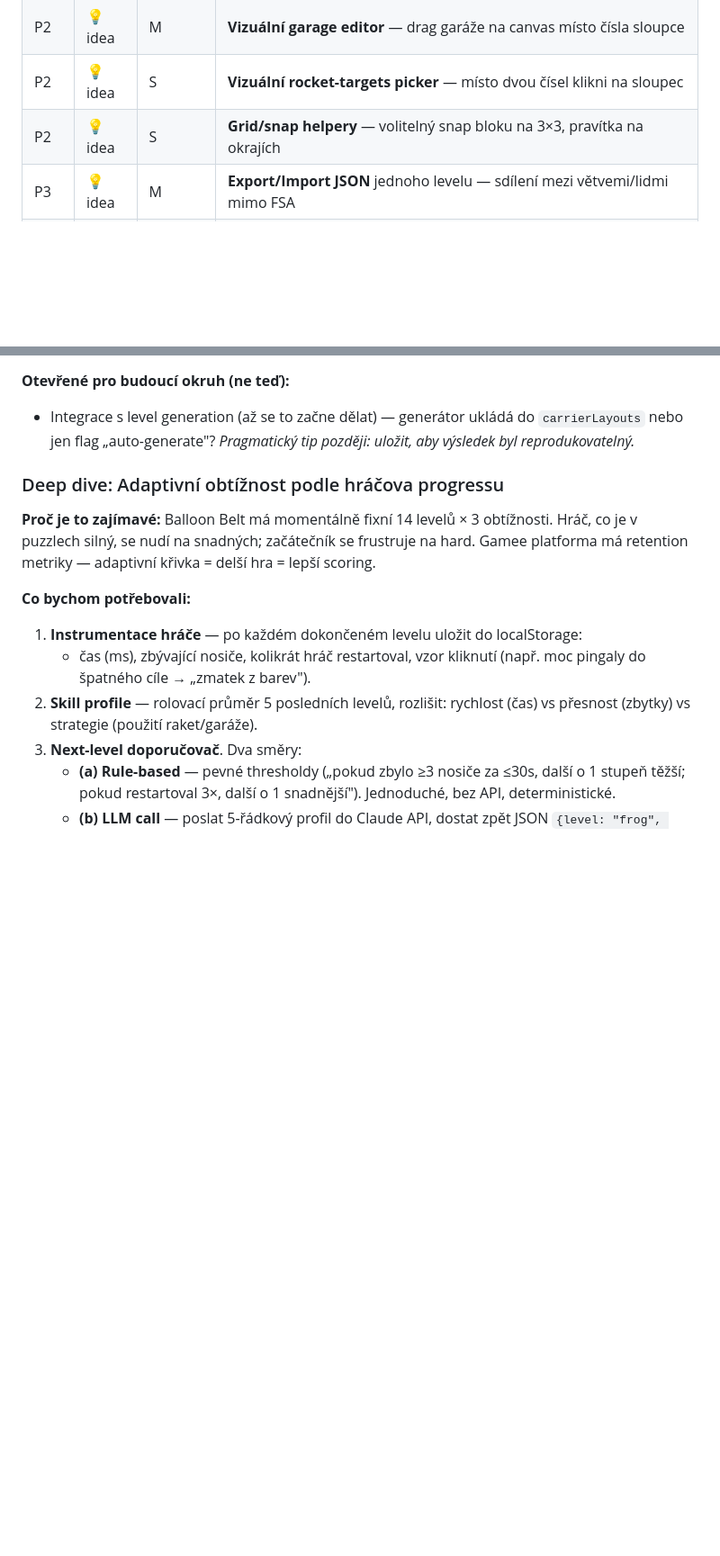
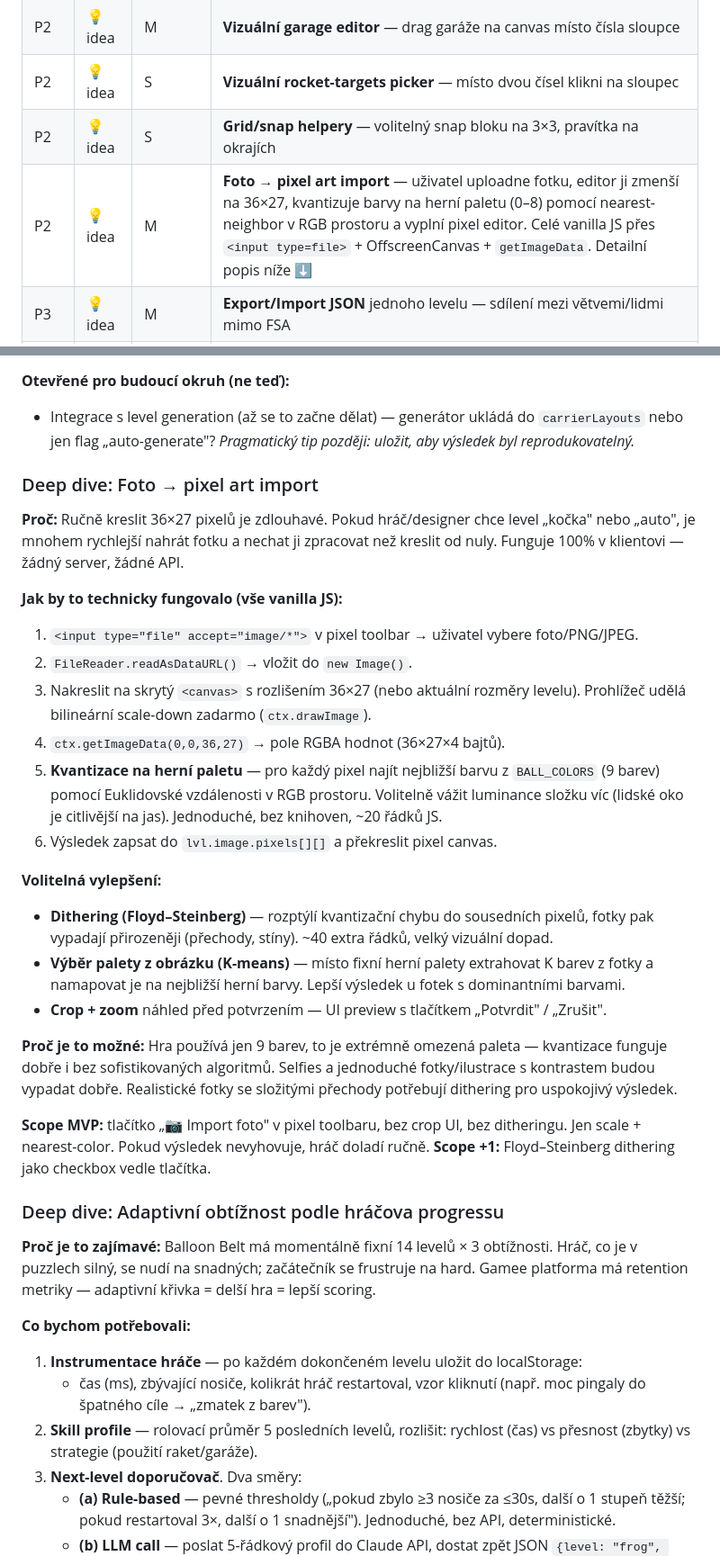
Before and after one commit to Damhole/ballon-belt, a Markdown page: BACKLOG.md, 2 parts joined by grey strips. Shown at 90% size. Rendered like a GitHub page; blank space fills up the shorter version.

Commit message:
backlog: foto→pixel art import nápad + deep dive
Přidán nový nápad do Editor sekce (P2, M): import fotky přes
FileReader + canvas scale + nearest-color kvantizace na herní paletu.
Součástí deep dive: volitelný Floyd–Steinberg dithering, K-means
paleta, crop UI. MVP odhad S (scale + nearest-color), full M s
ditheringem.

Co-Authored-By: Claude Sonnet 4.6 <noreply@anthropic.com>

```diff
--- a/BACKLOG.md
+++ b/BACKLOG.md
@@ -41,6 +41,7 @@ Seznam všech nápadů, co chceme vyzkoušet, s prioritou a stavem. Na začátku
 | P2 | 💡 idea | M | **Vizuální garage editor** — drag garáže na canvas místo čísla sloupce |
 | P2 | 💡 idea | S | **Vizuální rocket-targets picker** — místo dvou čísel klikni na sloupec |
 | P2 | 💡 idea | S | **Grid/snap helpery** — volitelný snap bloku na 3×3, pravítka na okrajích |
+| P2 | 💡 idea | M | **Foto → pixel art import** — uživatel uploadne fotku, editor ji zmenší na 36×27, kvantizuje barvy na herní paletu (0–8) pomocí nearest-neighbor v RGB prostoru a vyplní pixel editor. Celé vanilla JS přes `<input type=file>` + OffscreenCanvas + `getImageData`. Detailní popis níže ⬇ |
 | P3 | 💡 idea | M | **Export/Import JSON** jednoho levelu — sdílení mezi větvemi/lidmi mimo FSA |
 | P3 | 💡 idea | S | **Pattern stamps** v pixel editoru — uložené „stamp" pixel arty (koule, srdce, hvězda) |
 
@@ -130,6 +131,39 @@ stavět v monolitu napůl a později přepisovat data model). Tile types: `carri
 - Integrace s level generation (až se to začne dělat) — generátor ukládá do
   `carrierLayouts` nebo jen flag „auto-generate"? _Pragmatický tip později: uložit,
   aby výsledek byl reprodukovatelný._
+
+### Deep dive: Foto → pixel art import
+
+**Proč:** Ručně kreslit 36×27 pixelů je zdlouhavé. Pokud hráč/designer chce level
+„kočka" nebo „auto", je mnohem rychlejší nahrát fotku a nechat ji zpracovat než
+kreslit od nuly. Funguje 100% v klientovi — žádný server, žádné API.
+
+**Jak by to technicky fungovalo (vše vanilla JS):**
+1. `<input type="file" accept="image/*">` v pixel toolbar → uživatel vybere foto/PNG/JPEG.
+2. `FileReader.readAsDataURL()` → vložit do `new Image()`.
+3. Nakreslit na skrytý `<canvas>` s rozlišením 36×27 (nebo aktuální rozměry levelu).
+   Prohlížeč udělá bilineární scale-down zadarmo (`ctx.drawImage`).
+4. `ctx.getImageData(0,0,36,27)` → pole RGBA hodnot (36×27×4 bajtů).
+5. **Kvantizace na herní paletu** — pro každý pixel najít nejbližší barvu z `BALL_COLORS`
+   (9 barev) pomocí Euklidovské vzdálenosti v RGB prostoru. Volitelně vážit luminance
+   složku víc (lidské oko je citlivější na jas). Jednoduché, bez knihoven, ~20 řádků JS.
+6. Výsledek zapsat do `lvl.image.pixels[][]` a překreslit pixel canvas.
+
+**Volitelná vylepšení:**
+- **Dithering (Floyd–Steinberg)** — rozptýlí kvantizační chybu do sousedních pixelů,
+  fotky pak vypadají přirozeněji (přechody, stíny). ~40 extra řádků, velký vizuální dopad.
+- **Výběr palety z obrázku (K-means)** — místo fixní herní palety extrahovat K barev z fotky
+  a namapovat je na nejbližší herní barvy. Lepší výsledek u fotek s dominantními barvami.
+- **Crop + zoom** náhled před potvrzením — UI preview s tlačítkem „Potvrdit" / „Zrušit".
+
+**Proč je to možné:** Hra používá jen 9 barev, to je extrémně omezená paleta — kvantizace
+funguje dobře i bez sofistikovaných algoritmů. Selfies a jednoduché fotky/ilustrace
+s kontrastem budou vypadat dobře. Realistické fotky se složitými přechody potřebují
+dithering pro uspokojivý výsledek.
+
+**Scope MVP:** tlačítko „📷 Import foto" v pixel toolbaru, bez crop UI, bez ditheringu.
+Jen scale + nearest-color. Pokud výsledek nevyhovuje, hráč doladí ručně.
+**Scope +1:** Floyd–Steinberg dithering jako checkbox vedle tlačítka.
 
 ### Deep dive: Adaptivní obtížnost podle hráčova progressu
 
```
